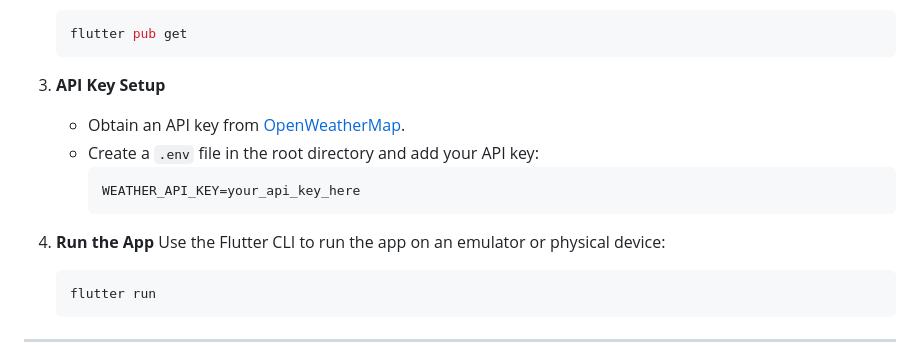
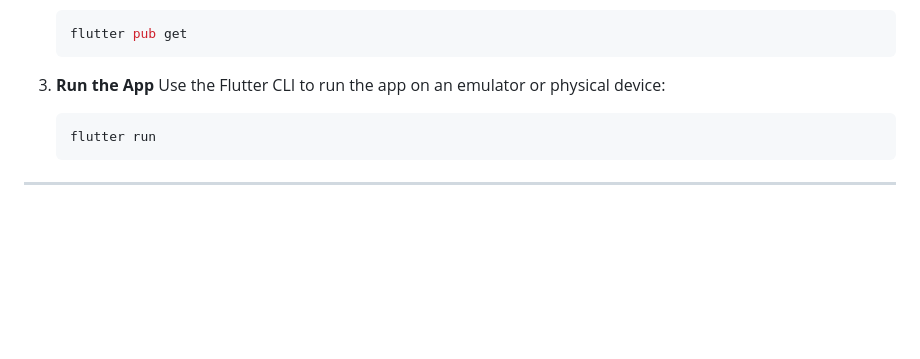
Before and after one commit to Samenergy/CloudScope, a Markdown page: README.md, the part around the change. Drawn GitHub-style; blank space fills up the shorter version.

````diff
--- a/README.md
+++ b/README.md
@@ -42,14 +42,7 @@
    flutter pub get
    ```
 
-3. **API Key Setup**
-   - Obtain an API key from [OpenWeatherMap](https://openweathermap.org/).
-   - Create a `.env` file in the root directory and add your API key:
-     ```env
-     WEATHER_API_KEY=your_api_key_here
-     ```
-
-4. **Run the App**
+3. **Run the App**
    Use the Flutter CLI to run the app on an emulator or physical device:
    ```bash
    flutter run
````
